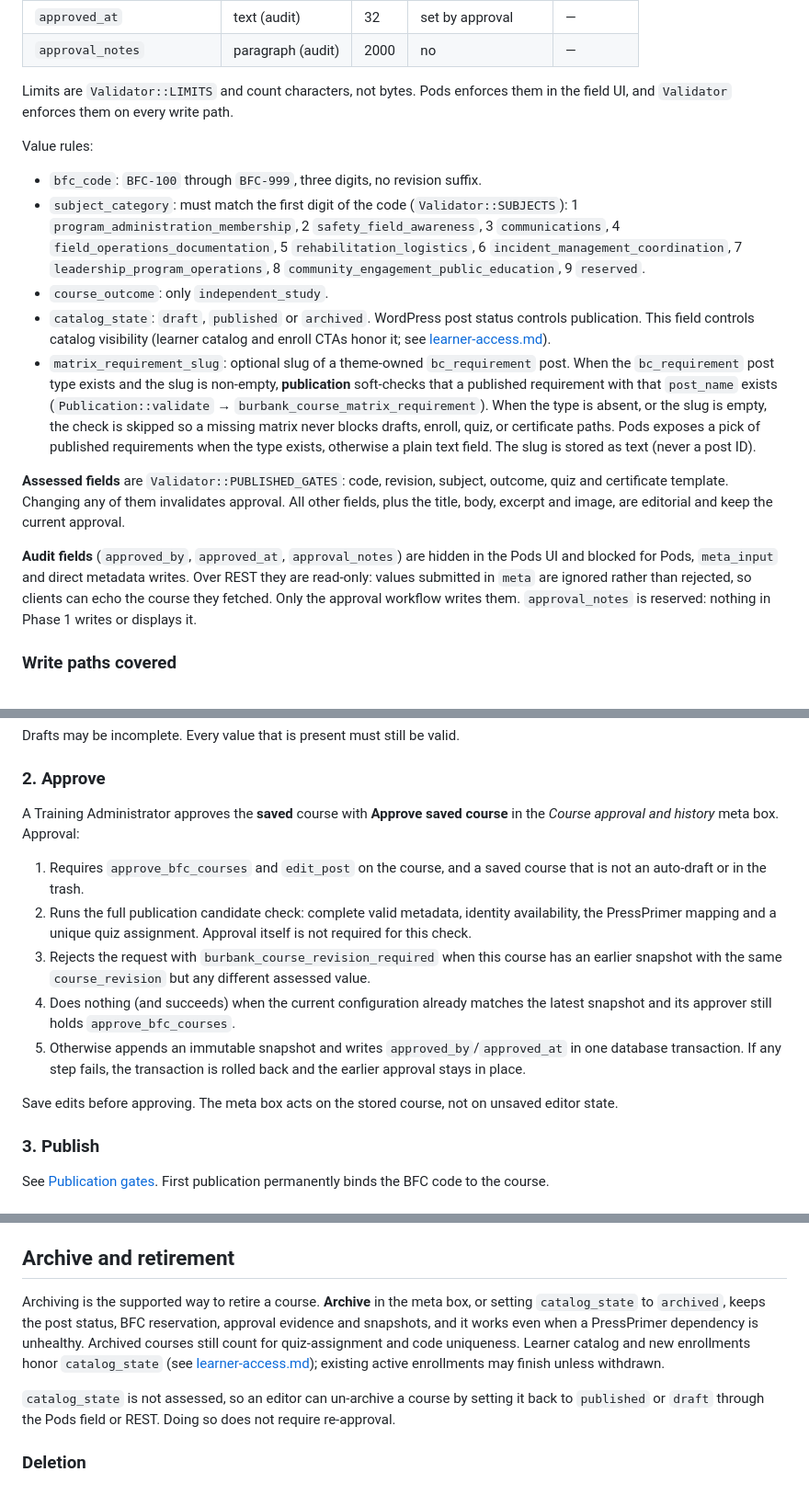
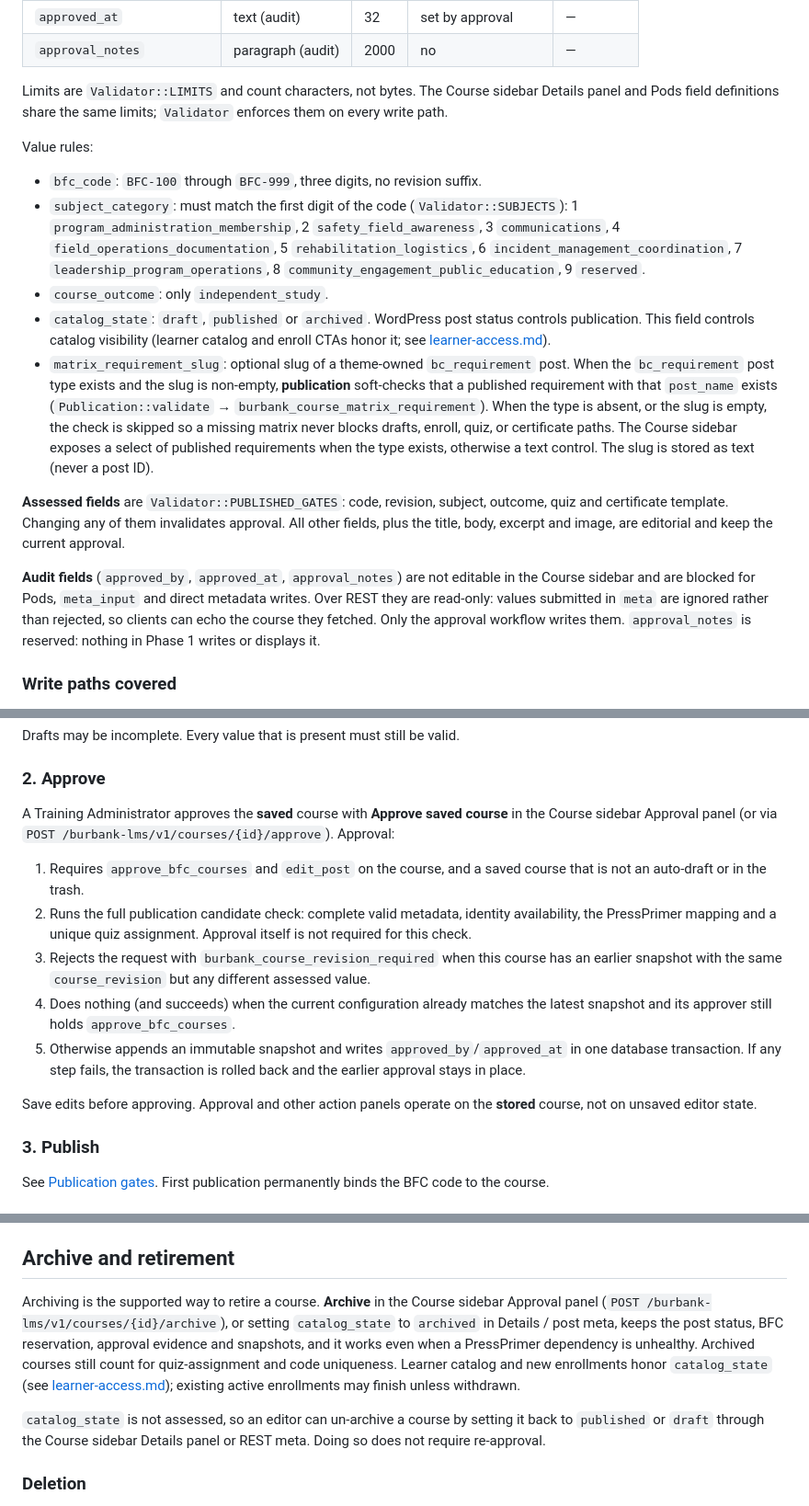
Before and after one commit to mholttech/burbank-lms-wp, a Markdown page: docs/course-authoring.md, 3 parts joined by grey strips. Shown at 92% size. Drawn GitHub-style.

```diff
--- a/docs/course-authoring.md
+++ b/docs/course-authoring.md
@@ -79,7 +81,7 @@ To make another user an approver, grant `approve_bfc_courses` to that user or ro
 | `approved_at` | text (audit) | 32 | set by approval | — |
 | `approval_notes` | paragraph (audit) | 2000 | no | — |
 
-Limits are `Validator::LIMITS` and count characters, not bytes. Pods enforces them in the field UI, and `Validator` enforces them on every write path.
+Limits are `Validator::LIMITS` and count characters, not bytes. The Course sidebar Details panel and Pods field definitions share the same limits; `Validator` enforces them on every write path.
 
 Value rules:
 
@@ -87,11 +89,11 @@ Value rules:
 - `subject_category`: must match the first digit of the code (`Validator::SUBJECTS`): 1 `program_administration_membership`, 2 `safety_field_awareness`, 3 `communications`, 4 `field_operations_documentation`, 5 `rehabilitation_logistics`, 6 `incident_management_coordination`, 7 `leadership_program_operations`, 8 `community_engagement_public_education`, 9 `reserved`.
 - `course_outcome`: only `independent_study`.
 - `catalog_state`: `draft`, `published` or `archived`. WordPress post status controls publication. This field controls catalog visibility (learner catalog and enroll CTAs honor it; see [learner-access.md](learner-access.md)).
-- `matrix_requirement_slug`: optional slug of a theme-owned `bc_requirement` post. When the `bc_requirement` post type exists and the slug is non-empty, **publication** soft-checks that a published requirement with that `post_name` exists (`Publication::validate` → `burbank_course_matrix_requirement`). When the type is absent, or the slug is empty, the check is skipped so a missing matrix never blocks drafts, enroll, quiz, or certificate paths. Pods exposes a pick of published requirements when the type exists, otherwise a plain text field. The slug is stored as text (never a post ID).
+- `matrix_requirement_slug`: optional slug of a theme-owned `bc_requirement` post. When the `bc_requirement` post type exists and the slug is non-empty, **publication** soft-checks that a published requirement with that `post_name` exists (`Publication::validate` → `burbank_course_matrix_requirement`). When the type is absent, or the slug is empty, the check is skipped so a missing matrix never blocks drafts, enroll, quiz, or certificate paths. The Course sidebar exposes a select of published requirements when the type exists, otherwise a text control. The slug is stored as text (never a post ID).
 
 **Assessed fields** are `Validator::PUBLISHED_GATES`: code, revision, subject, outcome, quiz and certificate template. Changing any of them invalidates approval. All other fields, plus the title, body, excerpt and image, are editorial and keep the current approval.
 
-**Audit fields** (`approved_by`, `approved_at`, `approval_notes`) are hidden in the Pods UI and blocked for Pods, `meta_input` and direct metadata writes. Over REST they are read-only: values submitted in `meta` are ignored rather than rejected, so clients can echo the course they fetched. Only the approval workflow writes them. `approval_notes` is reserved: nothing in Phase 1 writes or displays it.
+**Audit fields** (`approved_by`, `approved_at`, `approval_notes`) are not editable in the Course sidebar and are blocked for Pods, `meta_input` and direct metadata writes. Over REST they are read-only: values submitted in `meta` are ignored rather than rejected, so clients can echo the course they fetched. Only the approval workflow writes them. `approval_notes` is reserved: nothing in Phase 1 writes or displays it.
 
 ### Write paths covered
 
@@ -107,7 +109,7 @@ Drafts may be incomplete. Every value that is present must still be valid.
 
 ### 2. Approve
 
-A Training Administrator approves the **saved** course with **Approve saved course** in the *Course approval and history* meta box. Approval:
+A Training Administrator approves the **saved** course with **Approve saved course** in the Course sidebar Approval panel (or via `POST /burbank-lms/v1/courses/{id}/approve`). Approval:
 
 1. Requires `approve_bfc_courses` and `edit_post` on the course, and a saved course that is not an auto-draft or in the trash.
 2. Runs the full publication candidate check: complete valid metadata, identity availability, the PressPrimer mapping and a unique quiz assignment. Approval itself is not required for this check.
@@ -115,7 +117,7 @@ A Training Administrator approves the **saved** course with **Approve saved cour
 4. Does nothing (and succeeds) when the current configuration already matches the latest snapshot and its approver still holds `approve_bfc_courses`.
 5. Otherwise appends an immutable snapshot and writes `approved_by`/`approved_at` in one database transaction. If any step fails, the transaction is rolled back and the earlier approval stays in place.
 
-Save edits before approving. The meta box acts on the stored course, not on unsaved editor state.
+Save edits before approving. Approval and other action panels operate on the **stored** course, not on unsaved editor state.
 
 ### 3. Publish
 
@@ -171,9 +173,9 @@ Snapshot rows cannot be updated, deleted or renamed through any metadata API, in
 
 ## Archive and retirement
 
-Archiving is the supported way to retire a course. **Archive** in the meta box, or setting `catalog_state` to `archived`, keeps the post status, BFC reservation, approval evidence and snapshots, and it works even when a PressPrimer dependency is unhealthy. Archived courses still count for quiz-assignment and code uniqueness. Learner catalog and new enrollments honor `catalog_state` (see [learner-access.md](learner-access.md)); existing active enrollments may finish unless withdrawn.
+Archiving is the supported way to retire a course. **Archive** in the Course sidebar Approval panel (`POST /burbank-lms/v1/courses/{id}/archive`), or setting `catalog_state` to `archived` in Details / post meta, keeps the post status, BFC reservation, approval evidence and snapshots, and it works even when a PressPrimer dependency is unhealthy. Archived courses still count for quiz-assignment and code uniqueness. Learner catalog and new enrollments honor `catalog_state` (see [learner-access.md](learner-access.md)); existing active enrollments may finish unless withdrawn.
 
-`catalog_state` is not assessed, so an editor can un-archive a course by setting it back to `published` or `draft` through the Pods field or REST. Doing so does not require re-approval.
+`catalog_state` is not assessed, so an editor can un-archive a course by setting it back to `published` or `draft` through the Course sidebar Details panel or REST meta. Doing so does not require re-approval.
 
 ### Deletion
 
```
Also changed, not shown: other parts of docs/course-authoring.md (+37 -12 lines), AGENTS.md (+6 -6 lines), docs/learner-access.md (+20 -7 lines).
